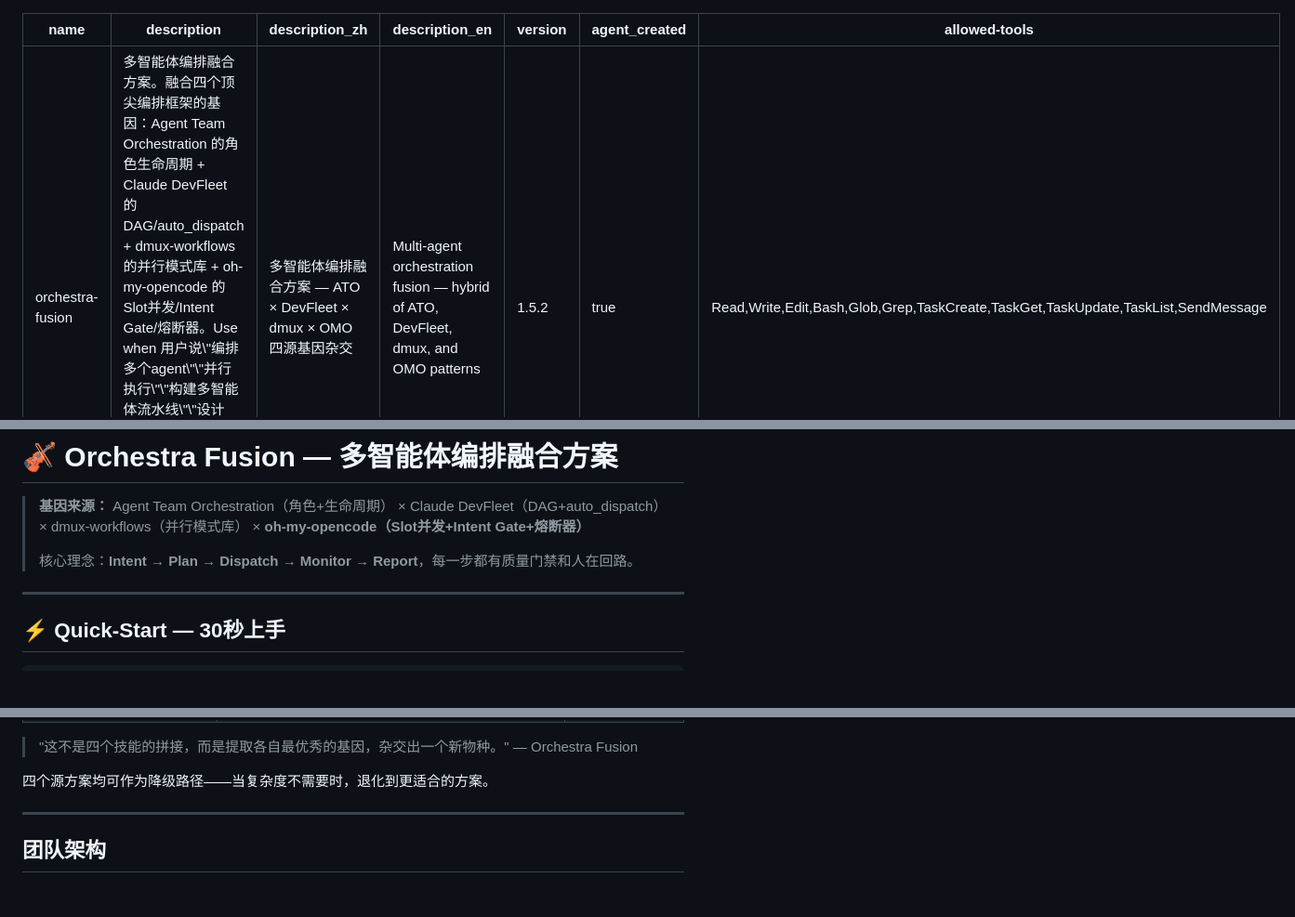
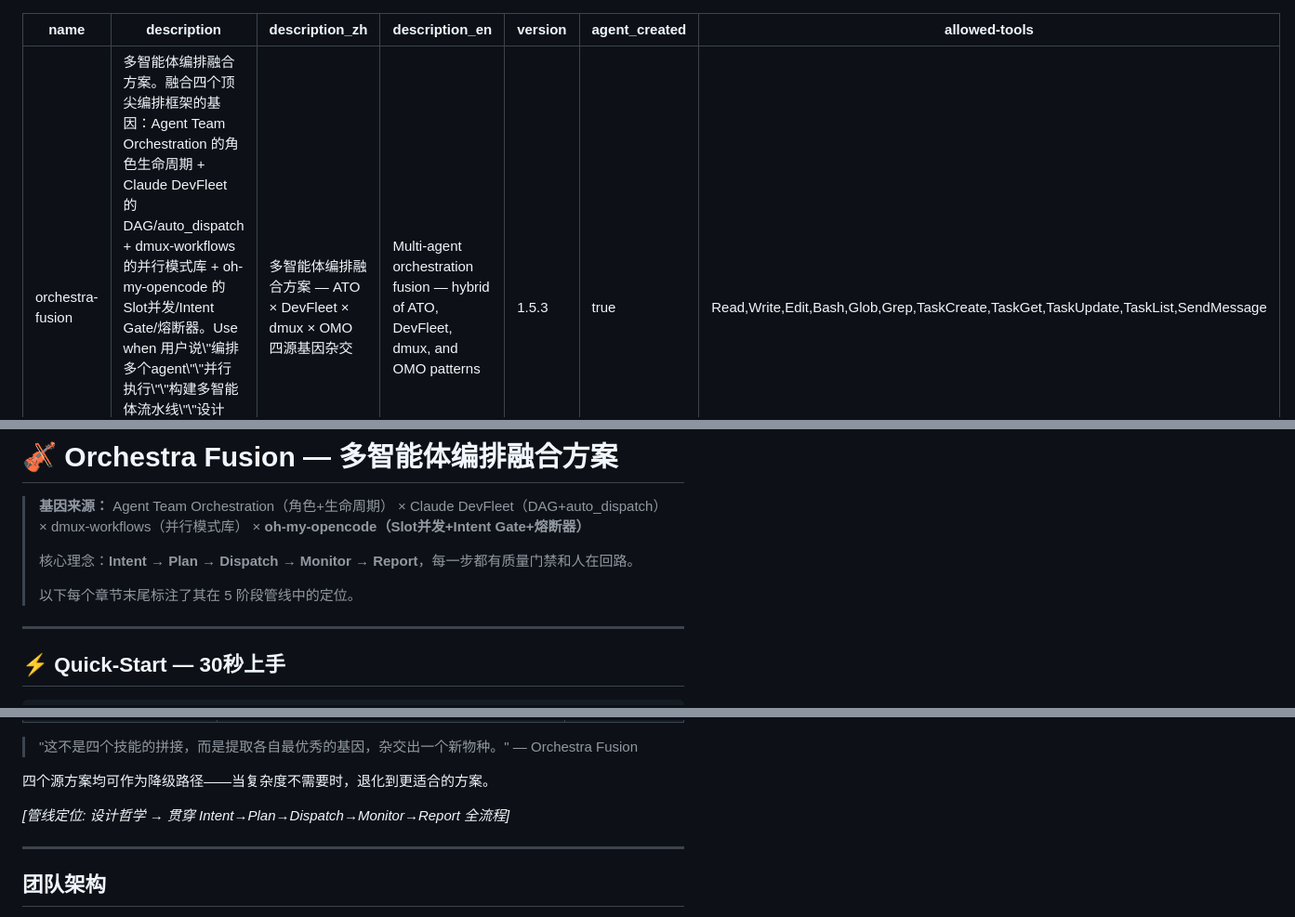
Before and after one commit to Liber1917/orchestra-fusion, a Markdown page: SKILL.md, 3 parts joined by grey strips. Shown at 93% size. Drawn GitHub-style; blank space fills up the shorter version.

```diff
--- a/SKILL.md
+++ b/SKILL.md
@@ -3,7 +3,7 @@ name: orchestra-fusion
 description: "多智能体编排融合方案。融合四个顶尖编排框架的基因：Agent Team Orchestration 的角色生命周期 + Claude DevFleet 的 DAG/auto_dispatch + dmux-workflows 的并行模式库 + oh-my-opencode 的 Slot并发/Intent Gate/熔断器。Use when 用户说\"编排多个agent\"\"并行执行\"\"构建多智能体流水线\"\"设计agent团队\"\"orchestrate agents\"\"multi-agent workflow\"\"agent pipeline\"\"全队出击\"\"ultrawork\"。"
 description_zh: "多智能体编排融合方案 — ATO × DevFleet × dmux × OMO 四源基因杂交"
 description_en: "Multi-agent orchestration fusion — hybrid of ATO, DevFleet, dmux, and OMO patterns"
-version: 1.5.2
+version: 1.5.3
 agent_created: true
 allowed-tools: Read,Write,Edit,Bash,Glob,Grep,TaskCreate,TaskGet,TaskUpdate,TaskList,SendMessage
 ---
@@ -13,6 +13,8 @@ allowed-tools: Read,Write,Edit,Bash,Glob,Grep,TaskCreate,TaskGet,TaskUpdate,Task
 > **基因来源：** Agent Team Orchestration（角色+生命周期） × Claude DevFleet（DAG+auto_dispatch） × dmux-workflows（并行模式库） × **oh-my-opencode（Slot并发+Intent Gate+熔断器）**
 >
 > 核心理念：**Intent → Plan → Dispatch → Monitor → Report**，每一步都有质量门禁和人在回路。
+>
+> 以下每个章节末尾标注了其在 5 阶段管线中的定位。
 
 ---
 
@@ -53,6 +55,8 @@ allowed-tools: Read,Write,Edit,Bash,Glob,Grep,TaskCreate,TaskGet,TaskUpdate,Task
 > "这不是四个技能的拼接，而是提取各自最优秀的基因，杂交出一个新物种。" — Orchestra Fusion
 
 四个源方案均可作为降级路径——当复杂度不需要时，退化到更适合的方案。
+
+*[管线定位: 设计哲学 → 贯穿 Intent→Plan→Dispatch→Monitor→Report 全流程]*
 
 ---
 
```
Also changed, not shown: other parts of SKILL.md (+27 -0 lines).
